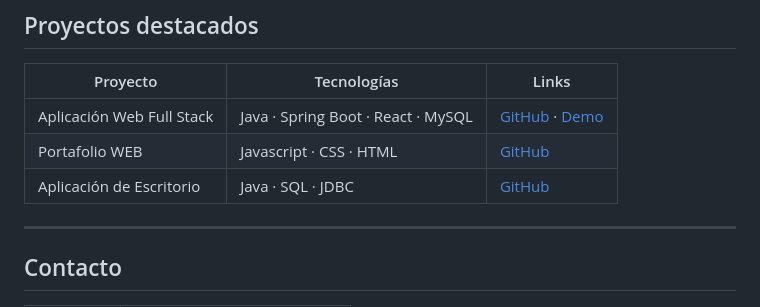
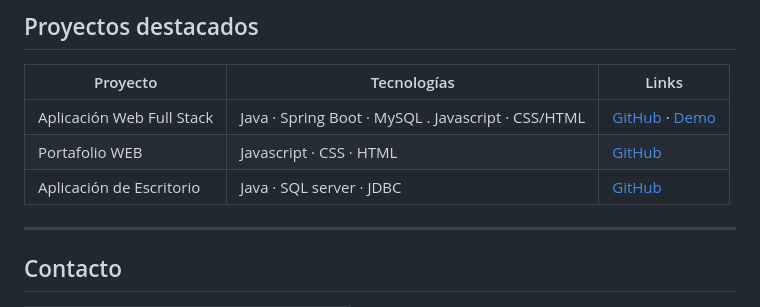
Before and after one commit to JuanJ38/proyectoPortafolio, a Markdown page: README.md, the part around the change. Drawn GitHub-style.

```diff
--- a/README.md
+++ b/README.md
@@ -105,9 +105,9 @@ Para actualizar el portafolio **solo editas este archivo**. No necesitas tocar H
 
 | Proyecto | Tecnologías | Links |
 |----------|-------------|-------|
-| Aplicación Web Full Stack | Java · Spring Boot · React · MySQL | [GitHub](https://github.com/JuanJ38/sistemaBiblioteca-springBoot) · [Demo](https://sistemabiblioteca-springboot-production.up.railway.app/login) |
+| Aplicación Web Full Stack | Java · Spring Boot  · MySQL  . Javascript · CSS/HTML | [GitHub](https://github.com/JuanJ38/sistemaBiblioteca-springBoot) · [Demo](https://sistemabiblioteca-springboot-production.up.railway.app/login) |
 | Portafolio WEB | Javascript · CSS · HTML | [GitHub](https://github.com/JuanJ38/proyectoPortafolio) |
-| Aplicación de Escritorio | Java · SQL · JDBC | [GitHub](https://github.com/JuanJ38/biblioteca-java) |
+| Aplicación de Escritorio | Java · SQL server · JDBC | [GitHub](https://github.com/JuanJ38/biblioteca-java) |
 
 ---
 
```
